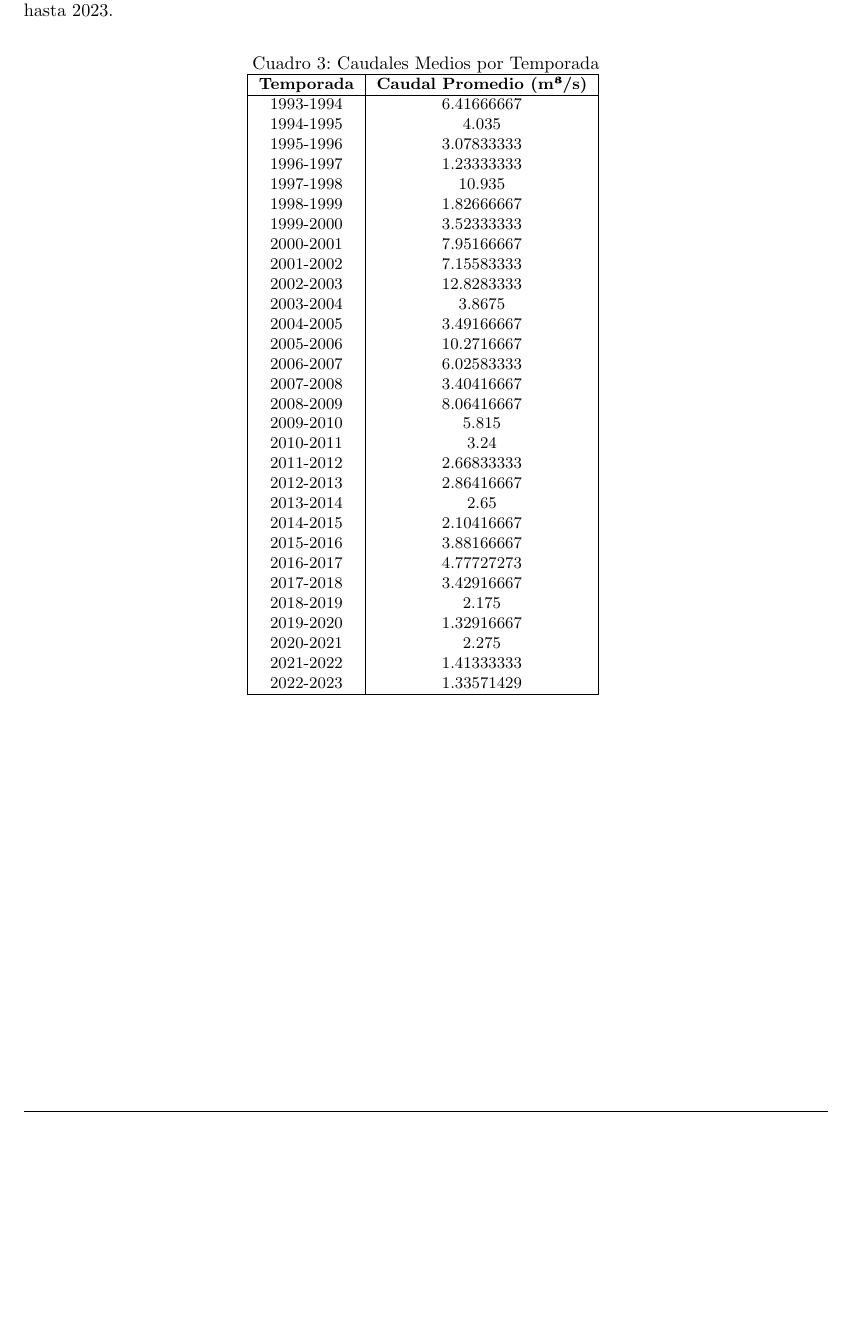
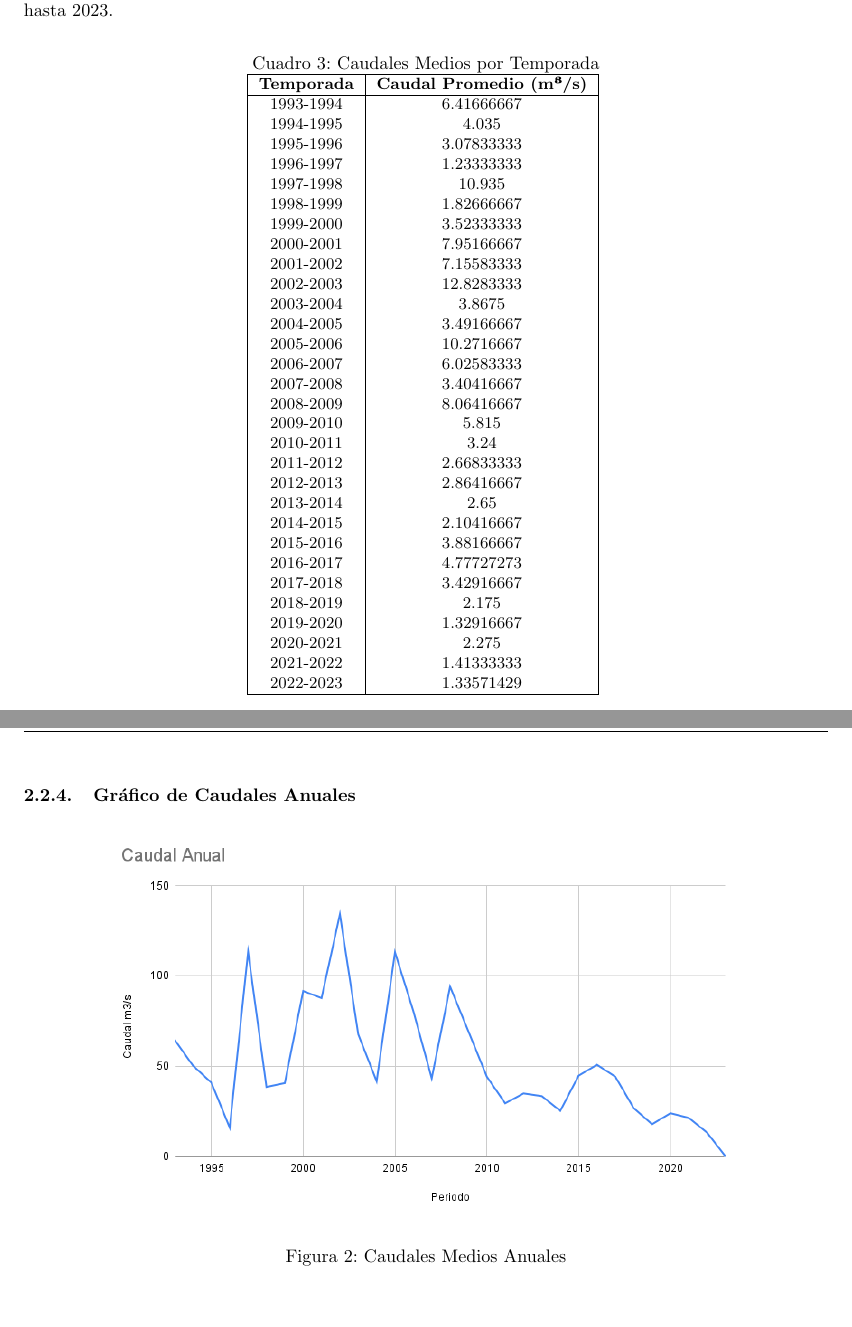
Before and after one commit to LukasWolff2002/TAREA_1_HIDROLOGIA, a LaTeX document (INFORME/informe.tex): part of page 7 of 17 before the commit and two parts of pages 8 and 9 of 19 after it, the two joined at a grey line, cut so that both start at the same text, the shorter picture padded with empty space. Compiled offline with pdfLaTeX.

Commit message:
graficos caudales

```diff
--- a/INFORME/informe.tex
+++ b/INFORME/informe.tex
@@ -310,6 +318,15 @@ A continuación se presentan los caudales promedio por temporada, calculados a p
 \end{tabular}
 \label{tab:caudales_temporada}
 \end{table}
+
+\newpage
+\subsubsection{Gráfico de Caudales Anuales}
+\begin{figure}[h!]
+    \centering
+    \includegraphics[width=0.8\textwidth]{GRAFICOS/Caudal Anual.png}
+    \caption{Caudales Medios Anuales}
+    \label{fig:caudales_anual}
+\end{figure}
 
 \newpage
 \subsection{Información de Precipitaciones Medias}
```
Also changed, not shown: INFORME/informe.tex (8 more changed lines), 8 other files.
